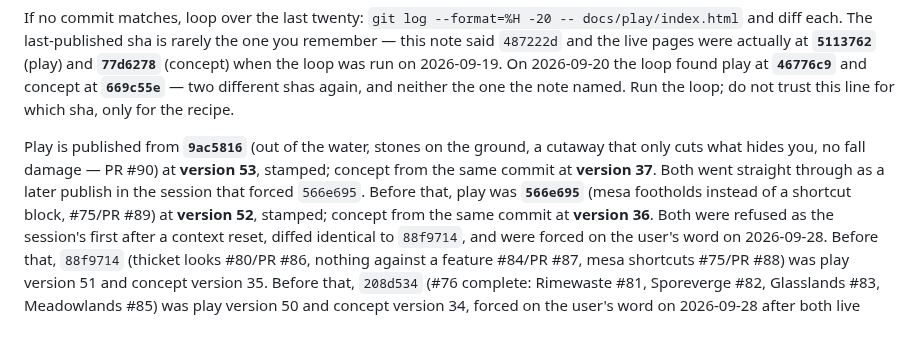
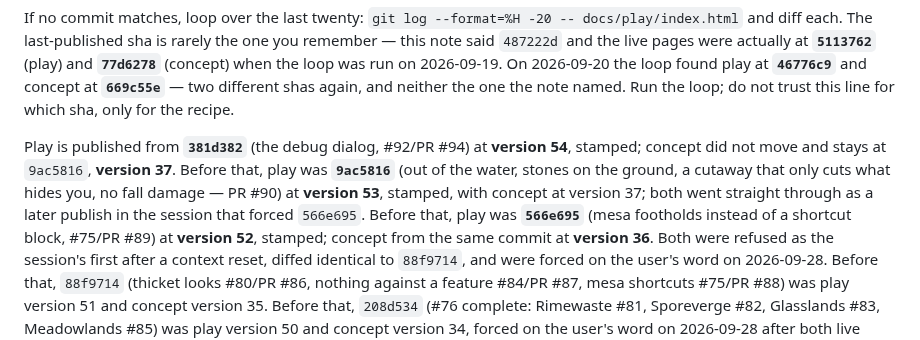
Before and after one commit to desphyxia/st-voxel-action, a Markdown page: CLAUDE.md, the part around the change. Rendered like a GitHub page.

Commit message:
Record the publish: play v54 from 381d382
Co-Authored-By: Claude Opus 5.5 <noreply@anthropic.com>
Claude-Session: https://claude.ai/code/session_0111QhkUDbq7hVJGHHhy3wwN

```diff
--- a/CLAUDE.md
+++ b/CLAUDE.md
@@ -89,10 +89,11 @@ when the loop was run on 2026-09-19. On 2026-09-20 the loop found play at **`467
 concept at **`669c55e`** — two different shas again, and neither the one the note named. Run the
 loop; do not trust this line for which sha, only for the recipe.
 
-Play is published from **`9ac5816`** (out of the water, stones on the ground, a cutaway that only
-cuts what hides you, no fall damage — PR #90) at **version 53**, stamped; concept from the same
-commit at **version 37**. Both went straight through as a later publish in the session that forced
-`566e695`. Before that, play was **`566e695`** (mesa footholds instead of a shortcut block, #75/PR #89)
+Play is published from **`381d382`** (the debug dialog, #92/PR #94) at **version 54**, stamped;
+concept did not move and stays at `9ac5816`, **version 37**. Before that, play was **`9ac5816`**
+(out of the water, stones on the ground, a cutaway that only cuts what hides you, no fall damage —
+PR #90) at **version 53**, stamped, with concept at version 37; both went straight through as a later
+publish in the session that forced `566e695`. Before that, play was **`566e695`** (mesa footholds instead of a shortcut block, #75/PR #89)
 at **version 52**, stamped; concept from the same commit at **version 36**. Both were refused as
 the session's first after a context reset, diffed identical to `88f9714`, and were forced on the
 user's word on 2026-09-28. Before that, `88f9714` (thicket looks #80/PR #86, nothing against a
```
